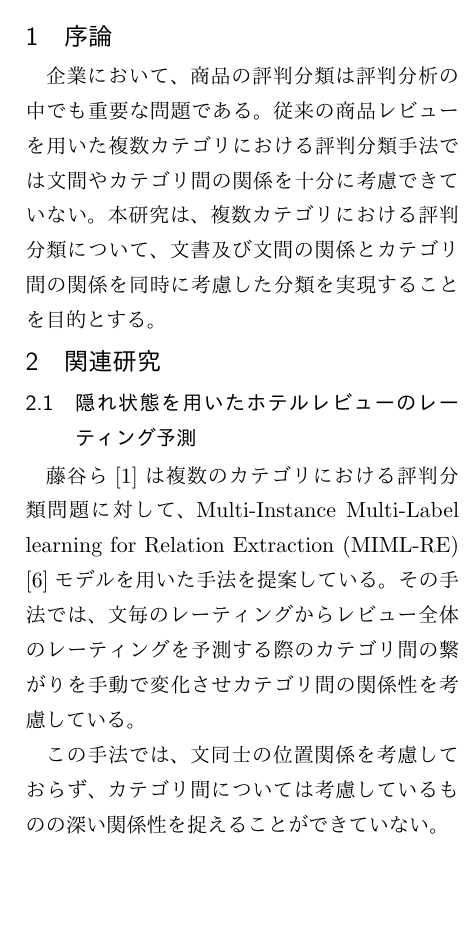
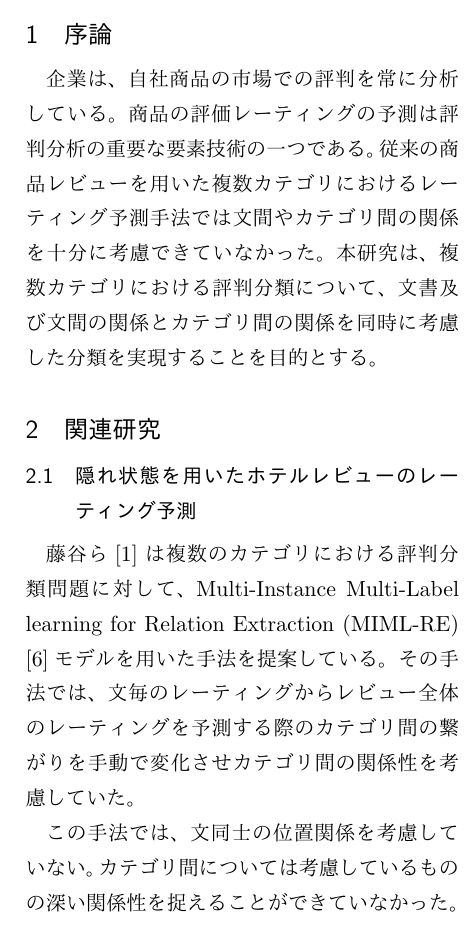
Before and after one commit to ytoyama/bachelor_thesis, a LaTeX document (summary/summary.tex): part of one column of page 1 of 2, cut so that both start at the same text, the shorter picture padded with empty space. The pictures show the PDF file summary/summary.pdf that the author committed with the source.

Commit message:
Update text in summary

```diff
--- a/summary/summary.tex
+++ b/summary/summary.tex
@@ -53,9 +53,10 @@
 %しかし、文書全体にパラグラフベクトルを用いた場合、
 %分類時に文の位置関係を考慮できない。
 
-企業において、商品の評判分類は評判分析の中でも重要な問題である。
-従来の商品レビューを用いた複数カテゴリにおける評判分類手法では
-文間やカテゴリ間の関係を十分に考慮できていない。
+企業は、自社商品の市場での評判を常に分析している。
+商品の評価レーティングの予測は評判分析の重要な要素技術の一つである。
+従来の商品レビューを用いた複数カテゴリにおけるレーティング予測手法では
+文間やカテゴリ間の関係を十分に考慮できていなかった。
 本研究は、複数カテゴリにおける評判分類について、
 %パラグラフベクトル\cite{quoc14}とニューラルネットワークを用いて
 文書及び文間の関係とカテゴリ間の関係を同時に考慮した分類を実現することを
@@ -73,14 +74,15 @@ Multi-Instance Multi-Label learning for Relation Extraction (MIML-RE)
 %その手法では、レビュー内の各文毎に予測した隠れレーティングから
 %レビュー全体のレーティングを予測する。
 その手法では、文毎のレーティングからレビュー全体のレーティングを予測する際の
-カテゴリ間の繋がりを手動で変化させカテゴリ間の関係性を考慮している。
+カテゴリ間の繋がりを手動で変化させカテゴリ間の関係性を考慮していた。
 %各文の素性にはBag Of Words (BOW)またはBag Of n-gramを用いている。
 %各文毎に隠れレーティングを予測することによって
 %0.4832の正答率が得られることが示された。
 %また、カテゴリ間の繋がりによって正答率が変化することも示されている。
 
-この手法では、文同士の位置関係を考慮しておらず、
-カテゴリ間については考慮しているものの深い関係性を捉えることができていない。
+この手法では、文同士の位置関係を考慮していない。
+カテゴリ間については考慮しているものの深い関係性を捉えることが
+できていなかった。
 
 
 \subsection{パラグラフベクトル}
```
Also changed, not shown: summary/summary.pdf, summary/summary.tex (43 more changed lines).
